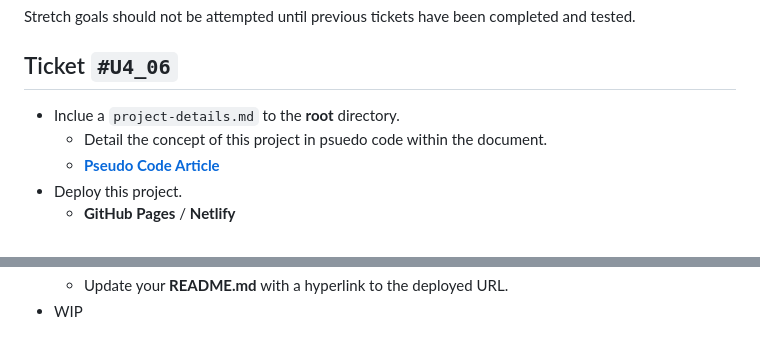
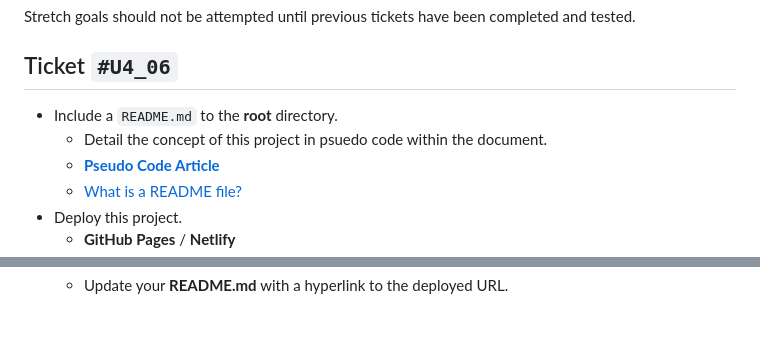
Before and after one commit to tashean/Unit-4_Project_Fake_Store_Student, a Markdown page: Project_Instructions.md, 2 parts joined by grey strips. GitHub-like rendering.

Commit message:
updating u4_06 ticket instructions

```diff
--- a/Project_Instructions.md
+++ b/Project_Instructions.md
@@ -304,8 +304,9 @@ Now it is time to consider how to update current existing data within the `index
 Stretch goals should not be attempted until previous tickets have been completed and tested.
 
 ## Ticket `#U4_06`
-- Inclue a `project-details.md` to the **root** directory.
+- Include a `README.md` to the **root** directory.
   - Detail the concept of this project in psuedo code within the document.
   -  **[Pseudo Code Article](https://www.geeksforgeeks.org/how-to-write-a-pseudo-code/)**
+  -  [What is a README file?](https://www.mygreatlearning.com/blog/readme-file/)
 - Deploy this project.
   - **GitHub Pages** / **Netlify**
@@ -312,2 +315 @@ Stretch goals should not be attempted until previous tickets have been completed
   - Update your **README.md** with a hyperlink to the deployed URL.
-- WIP
```
Also changed, not shown: other parts of Project_Instructions.md (+2 -0 lines).
